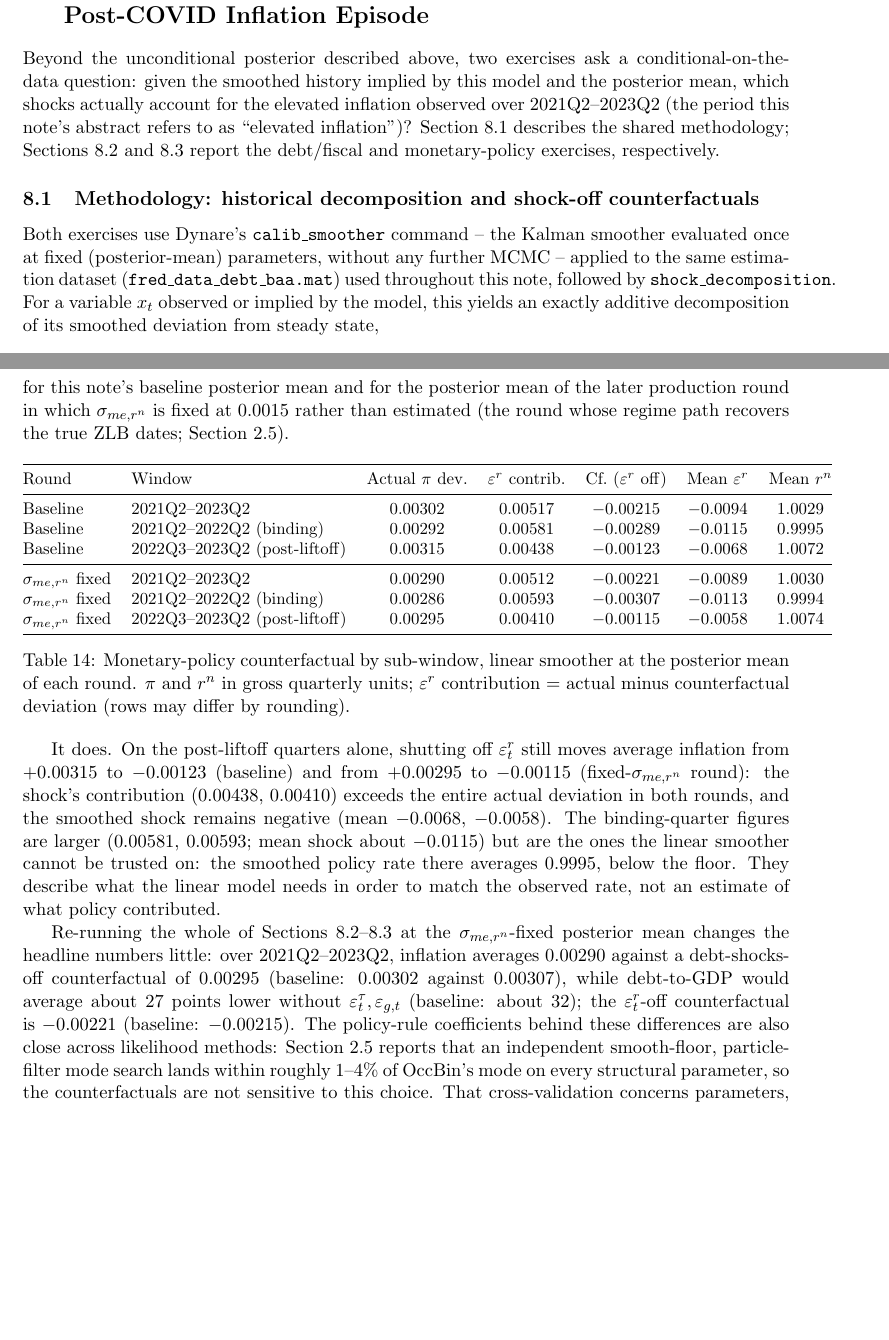
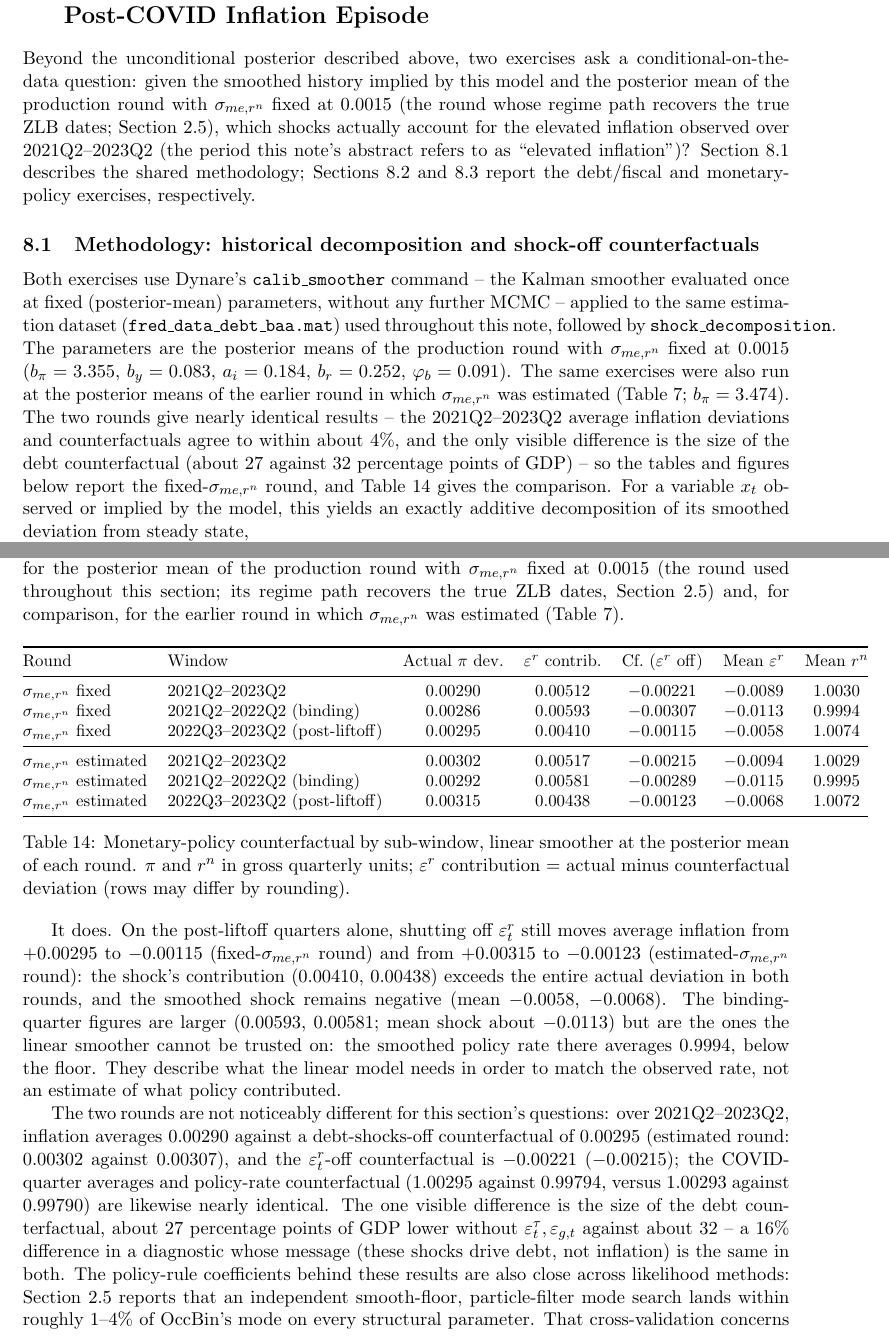
Before and after one commit to deseaux1966/Shotgun-2, a LaTeX paper (mmt8bOccBin3_covid_bT_baa_epsL_summary.tex): two parts of pages 25 and 29 of 30, joined at a grey line, cut so that both start at the same text, the shorter picture padded with empty space. Compiled offline with pdfLaTeX.

Commit message:
Base Section 8 on the sigma_me,rn-fixed round; keep estimated-sigma as comparison
Rerun the historical decomposition and counterfactuals at the posterior mean of
the production round with sigma_me,rn fixed at 0.0015 (the round whose regime
path recovers the true ZLB dates). Results are not noticeably different from the
estimated-sigma round (window inflation averages and counterfactuals agree to
about 4%; only the debt counterfactual differs, ~27 vs ~32 points of GDP), so
Figures 4-5 and Tables 11-13 now use the fixed-sigma round, and Table 14 plus
the text report the estimated-sigma round as the comparison. Prior-round
counterfactual figures are kept in irf_graphs/baseline_estimated_rn/.

Co-Authored-By: Claude Sonnet 5.5 <noreply@anthropic.com>

```diff
--- a/mmt8bOccBin3_covid_bT_baa_epsL_summary.tex
+++ b/mmt8bOccBin3_covid_bT_baa_epsL_summary.tex
@@ -1536,7 +1536,9 @@ positive.
 
 Beyond the unconditional posterior described above, two exercises ask a
 conditional-on-the-data question: given the smoothed history implied by
-this model and the posterior mean, which shocks actually account for the
+this model and the posterior mean of the production round with
+$\sigma_{me,r^n}$ fixed at 0.0015 (the round whose regime path recovers the
+true ZLB dates; Section~\ref{sec:zlb-detection}), which shocks actually account for the
 elevated inflation observed over 2021Q2--2023Q2 (the period this note's
 abstract refers to as ``elevated inflation'')? Section~\ref{sec:cf-method}
 describes the shared methodology; Sections~\ref{sec:cf-debt} and
@@ -1550,7 +1552,17 @@ Both exercises use Dynare's \texttt{calib\_smoother} command -- the Kalman
 smoother evaluated once at fixed (posterior-mean) parameters, without any
 further MCMC -- applied to the same estimation dataset
 (\texttt{fred\_data\_debt\_baa.mat}) used throughout this note, followed by
-\texttt{shock\_decomposition}. For a variable $x_t$ observed or implied by
+\texttt{shock\_decomposition}. The parameters are the posterior means of the
+production round with $\sigma_{me,r^n}$ fixed at 0.0015
+($b_\pi=3.355$, $b_y=0.083$, $a_i=0.184$, $b_r=0.252$, $\varphi_b=0.091$).
+The same exercises were also run at the posterior means of the earlier round
+in which $\sigma_{me,r^n}$ was estimated (Table~\ref{tab:posteriors};
+$b_\pi=3.474$). The two rounds give nearly identical results -- the
+2021Q2--2023Q2 average inflation deviations and counterfactuals agree to
+within about 4\%, and the only visible difference is
+the size of the debt counterfactual (about 27 against 32 percentage points of
+GDP) -- so the tables and figures below report the fixed-$\sigma_{me,r^n}$
+round, and Table~\ref{tab:cf-sub} gives the comparison. For a variable $x_t$ observed or implied by
 the model, this yields an exactly additive decomposition of its smoothed
 deviation from steady state,
 \[
@@ -1729,3 +1743,4 @@ $bT_t$ & $\varepsilon^\tau_t$ & $-$0.01347 & 0.00490 & $-$0.02266 & $-$0.00055 &
 \bottomrule
 \end{tabular}
 \caption{Average contribution over 2021Q2--2023Q2, split by the dates of
+the innovations generating it (fixed-$\sigma_{me,r^n}$ round). Columns 3--6 nest the earlier three-block
@@ -1748,11 +1763,11 @@ unaffected.
 
 The sharper question is whether the monetary-policy result survives on the
 post-liftoff quarters alone, where the linear smoother is not infeasible.
-Table~\ref{tab:cf-sub} reports averages by sub-window for this note's
-baseline posterior mean and for the posterior mean of the later production
-round in which $\sigma_{me,r^n}$ is fixed at 0.0015 rather than estimated
-(the round whose regime path recovers the true ZLB dates;
-Section~\ref{sec:zlb-detection}).
+Table~\ref{tab:cf-sub} reports averages by sub-window for the posterior
+mean of the production round with $\sigma_{me,r^n}$ fixed at 0.0015 (the
+round used throughout this section; its regime path recovers the true ZLB
+dates, Section~\ref{sec:zlb-detection}) and, for comparison, for the
+earlier round in which $\sigma_{me,r^n}$ was estimated (Table~\ref{tab:posteriors}).
 
 \begin{table}[ht]
 \centering
@@ -1761,13 +1776,13 @@ Section~\ref{sec:zlb-detection}).
 \toprule
 Round & Window & Actual $\pi$ dev. & $\varepsilon^r$ contrib. & Cf.\ ($\varepsilon^r$ off) & Mean $\varepsilon^r$ & Mean $r^n$ \\
 \midrule
-Baseline & 2021Q2--2023Q2 & 0.00302 & 0.00517 & $-$0.00215 & $-$0.0094 & 1.0029 \\
-Baseline & 2021Q2--2022Q2 (binding) & 0.00292 & 0.00581 & $-$0.00289 & $-$0.0115 & 0.9995 \\
-Baseline & 2022Q3--2023Q2 (post-liftoff) & 0.00315 & 0.00438 & $-$0.00123 & $-$0.0068 & 1.0072 \\
-\midrule
 $\sigma_{me,r^n}$ fixed & 2021Q2--2023Q2 & 0.00290 & 0.00512 & $-$0.00221 & $-$0.0089 & 1.0030 \\
 $\sigma_{me,r^n}$ fixed & 2021Q2--2022Q2 (binding) & 0.00286 & 0.00593 & $-$0.00307 & $-$0.0113 & 0.9994 \\
 $\sigma_{me,r^n}$ fixed & 2022Q3--2023Q2 (post-liftoff) & 0.00295 & 0.00410 & $-$0.00115 & $-$0.0058 & 1.0074 \\
+\midrule
+$\sigma_{me,r^n}$ estimated & 2021Q2--2023Q2 & 0.00302 & 0.00517 & $-$0.00215 & $-$0.0094 & 1.0029 \\
+$\sigma_{me,r^n}$ estimated & 2021Q2--2022Q2 (binding) & 0.00292 & 0.00581 & $-$0.00289 & $-$0.0115 & 0.9995 \\
+$\sigma_{me,r^n}$ estimated & 2022Q3--2023Q2 (post-liftoff) & 0.00315 & 0.00438 & $-$0.00123 & $-$0.0068 & 1.0072 \\
 \bottomrule
 \end{tabular}
 \caption{Monetary-policy counterfactual by sub-window, linear smoother at
@@ -1778,31 +1793,32 @@ deviation (rows may differ by rounding).}
 \end{table}
 
 It does. On the post-liftoff quarters alone, shutting off
-$\varepsilon^r_t$ still moves average inflation from $+0.00315$ to
-$-0.00123$ (baseline) and from $+0.00295$ to $-0.00115$ (fixed-$\sigma_{me,r^n}$
-round): the shock's contribution (0.00438, 0.00410) exceeds the entire
-actual deviation in both rounds, and the smoothed shock remains negative
-(mean $-0.0068$, $-0.0058$). The binding-quarter figures are larger
-(0.00581, 0.00593; mean shock about $-0.0115$) but are the ones the linear
-smoother cannot be trusted on: the smoothed policy rate there averages
-0.9995, below the floor. They describe what the linear model needs in
+$\varepsilon^r_t$ still moves average inflation from $+0.00295$ to
+$-0.00115$ (fixed-$\sigma_{me,r^n}$ round) and from $+0.00315$ to $-0.00123$
+(estimated-$\sigma_{me,r^n}$ round): the shock's contribution (0.00410,
+0.00438) exceeds the entire actual deviation in both rounds, and the smoothed
+shock remains negative (mean $-0.0058$, $-0.0068$). The binding-quarter
+figures are larger (0.00593, 0.00581; mean shock about $-0.0113$) but are the
+ones the linear smoother cannot be trusted on: the smoothed policy rate there
+averages 0.9994, below the floor. They describe what the linear model needs in
 order to match the observed rate, not an estimate of what policy
 contributed.
 
-Re-running the whole of Sections~\ref{sec:cf-debt}--\ref{sec:cf-mp} at the
-$\sigma_{me,r^n}$-fixed posterior mean changes the headline numbers
-little: over 2021Q2--2023Q2, inflation averages 0.00290 against a
-debt-shocks-off counterfactual of 0.00295 (baseline: 0.00302 against
-0.00307), while debt-to-GDP would average about 27 points lower without
-$\varepsilon^\tau_t,\varepsilon_{g,t}$ (baseline: about 32); the
-$\varepsilon^r_t$-off counterfactual is $-0.00221$ (baseline:
-$-0.00215$). The policy-rule coefficients behind these differences are
-also close across likelihood methods: Section~\ref{sec:zlb-detection}
-reports that an independent smooth-floor, particle-filter mode search
-lands within roughly 1--4\% of OccBin's mode on every structural
-parameter, so the counterfactuals are not sensitive to this choice. That
-cross-validation concerns parameters, not the smoother, and does not
-supply a ZLB-consistent smoothed shock path.
+The two rounds are not noticeably different for this section's questions:
+over 2021Q2--2023Q2, inflation averages 0.00290 against a debt-shocks-off
+counterfactual of 0.00295 (estimated round: 0.00302 against 0.00307), and the
+$\varepsilon^r_t$-off counterfactual is $-0.00221$ ($-0.00215$); the
+COVID-quarter averages and policy-rate counterfactual (1.00295 against 0.99794,
+versus 1.00293 against 0.99790) are likewise nearly identical. The one
+visible difference is the size of the debt counterfactual, about 27 percentage
+points of GDP lower without $\varepsilon^\tau_t,\varepsilon_{g,t}$ against
+about 32 -- a 16\% difference in a diagnostic whose message (these shocks drive
+debt, not inflation) is the same in both. The policy-rule coefficients behind
+these results are also close across likelihood methods:
+Section~\ref{sec:zlb-detection} reports that an independent smooth-floor,
+particle-filter mode search lands within roughly 1--4\% of OccBin's mode on
+every structural parameter. That cross-validation concerns parameters, not the
+smoother, and does not supply a ZLB-consistent smoothed shock path.
 
 \subsection{Summary}
 
```
Also changed, not shown: irf_graphs/baseline_estimated_rn/debt_counterfactual_full.pdf (added), irf_graphs/baseline_estimated_rn/debt_counterfactual_zoom.pdf (added), irf_graphs/baseline_estimated_rn/mp_counterfactual_full.pdf (added), irf_graphs/baseline_estimated_rn/mp_counterfactual_zoom.pdf (added), irf_graphs/debt_counterfactual_full.pdf, irf_graphs/debt_counterfactual_zoom.pdf, irf_graphs/mp_counterfactual_full.pdf, irf_graphs/mp_counterfactual_zoom.pdf, mmt8bOccBin3_covid_bT_baa_epsL_summary.pdf, mmt8bOccBin3_covid_bT_baa_epsL_summary.tex (76 more changed lines).
